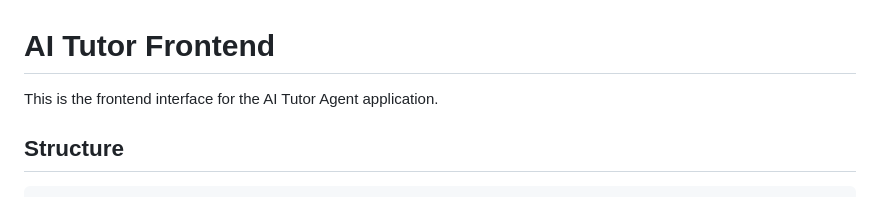
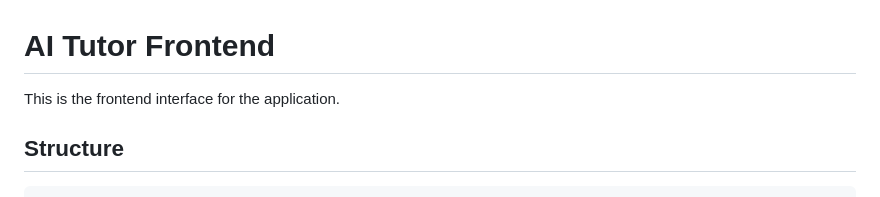
Before and after one commit to ChamoChiran/world-history-search-pipeline, a Markdown page: app/frontend/README.md, the part around the change. GitHub-like rendering.

```diff
--- a/app/frontend/README.md
+++ b/app/frontend/README.md
@@ -1,6 +1,6 @@
 # AI Tutor Frontend
 
-This is the frontend interface for the AI Tutor Agent application.
+This is the frontend interface for the application.
 
 ## Structure
 
```
Also changed, not shown: README.md (+65 -94 lines), diagrams/system-architecture.png (added).
